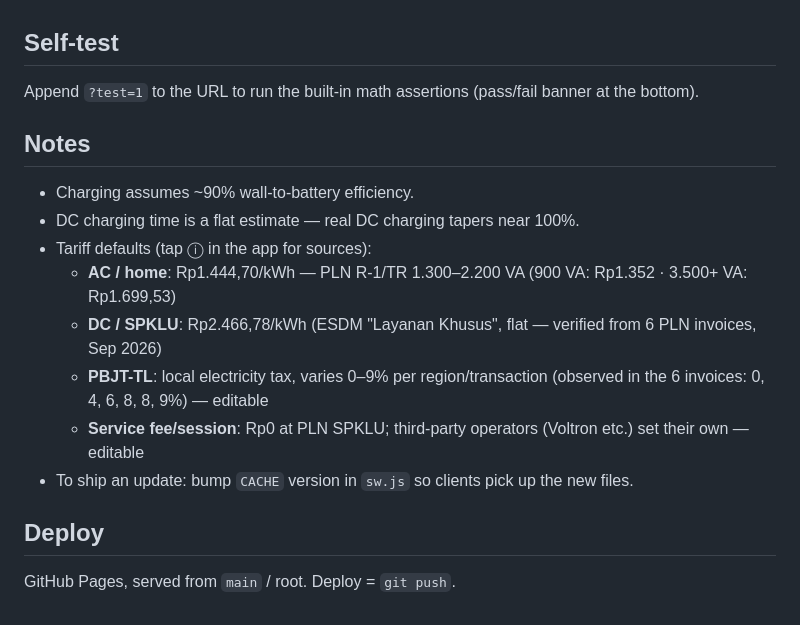
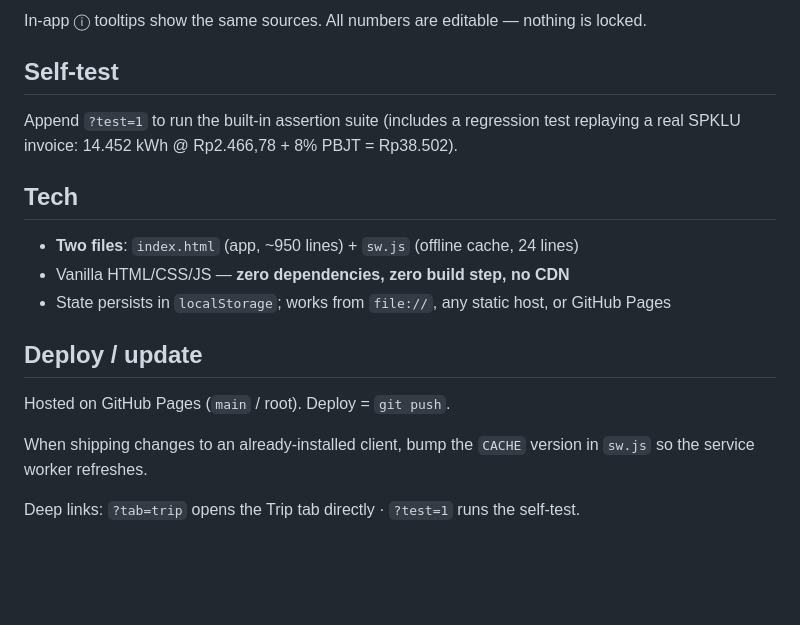
Before and after one commit to berrabe/atto1-calculator, a Markdown page: README.md, the part around one of its changes. Rendered like a GitHub page; blank space fills up the shorter version.

```diff
--- a/README.md
+++ b/README.md
@@ -15,19 +47,19 @@ Open <https://berrabe.github.io/atto1-calculator/> on iPhone → Share → **Add
+In-app ⓘ tooltips show the same sources. All numbers are editable — nothing is locked.
 
 ## Self-test
 
-Append `?test=1` to the URL to run the built-in math assertions (pass/fail banner at the bottom).
+Append `?test=1` to run the built-in assertion suite (includes a regression test replaying a real SPKLU invoice: 14.452 kWh @ Rp2.466,78 + 8% PBJT = Rp38.502).
 
-## Notes
+## Tech
 
-- Charging assumes ~90% wall-to-battery efficiency.
-- DC charging time is a flat estimate — real DC charging tapers near 100%.
-- Tariff defaults (tap ⓘ in the app for sources):
-  - **AC / home**: Rp1.444,70/kWh — PLN R-1/TR 1.300–2.200 VA (900 VA: Rp1.352 · 3.500+ VA: Rp1.699,53)
-  - **DC / SPKLU**: Rp2.466,78/kWh (ESDM "Layanan Khusus", flat — verified from 6 PLN invoices, Sep 2026)
-  - **PBJT-TL**: local electricity tax, varies 0–9% per region/transaction (observed in the 6 invoices: 0, 4, 6, 8, 8, 9%) — editable
-  - **Service fee/session**: Rp0 at PLN SPKLU; third-party operators (Voltron etc.) set their own — editable
-- To ship an update: bump `CACHE` version in `sw.js` so clients pick up the new files.
+- **Two files**: `index.html` (app, ~950 lines) + `sw.js` (offline cache, 24 lines)
+- Vanilla HTML/CSS/JS — **zero dependencies, zero build step, no CDN**
+- State persists in `localStorage`; works from `file://`, any static host, or GitHub Pages
 
-## Deploy
+## Deploy / update
 
-GitHub Pages, served from `main` / root. Deploy = `git push`.
+Hosted on GitHub Pages (`main` / root). Deploy = `git push`.
+
+When shipping changes to an already-installed client, bump the `CACHE` version in `sw.js` so the service worker refreshes.
+
+Deep links: `?tab=trip` opens the Trip tab directly · `?test=1` runs the self-test.
```
Also changed, not shown: other parts of README.md (+39 -7 lines), assets/screenshot-charge.png (added), assets/screenshot-trip.png (added), 2 other files.
